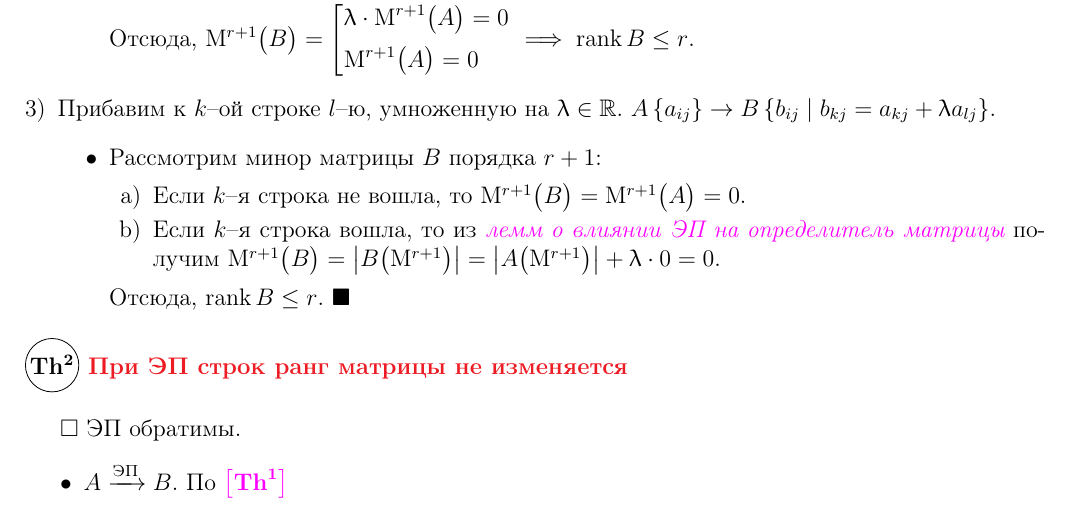
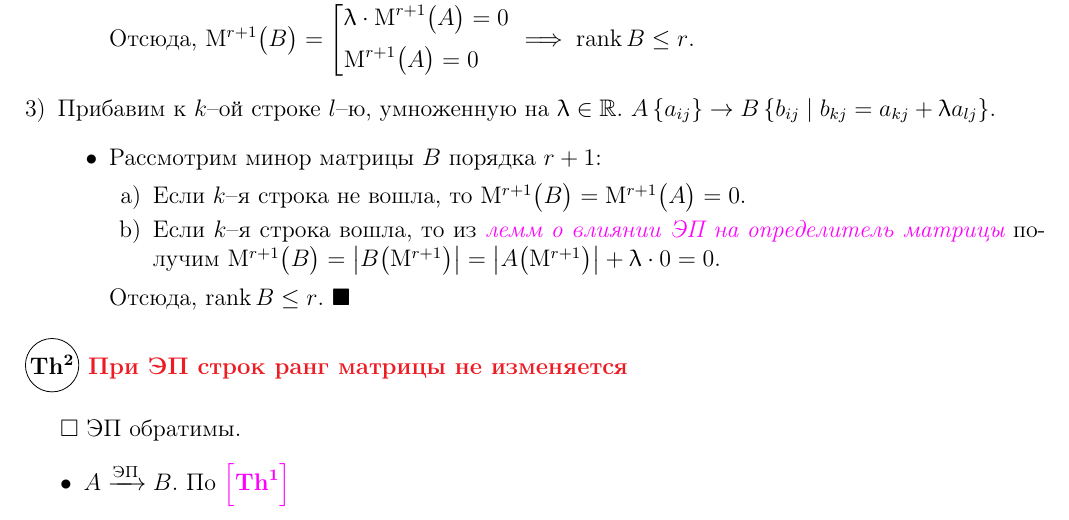
Before and after one commit to DmtrijS/linear-algebra-mephi, a LaTeX document (linear-algebra.tex): part of page 24 of 24, cut so that both start at the same text. Compiled offline with pdfLaTeX.

Commit message:
autosave 21.08.2020 --  3:49:03

```diff
--- a/linear-algebra.tex
+++ b/linear-algebra.tex
@@ -858,7 +858,7 @@
 
 	\(\square\) ЭП обратимы.
 	\begin{itemize}
-		\item \(A\xrightarrow{\text{ЭП}}B\). По \hyperref[4.2.1]{\color{MMagenta}\(\left[\textbf{Th}^\mathbf{1}\right]\)}
+		\item \(A\xrightarrow{\text{ЭП}}B\). По \hyperref[4.2.1]{\color{MMagenta}\(\Big[\textbf{Th}^\mathbf{1}\Big]\)}
 	\end{itemize}
 	%TODO: remove periods at the end of math structures
 \end{document}
```
Also changed, not shown: linear-algebra.pdf.
